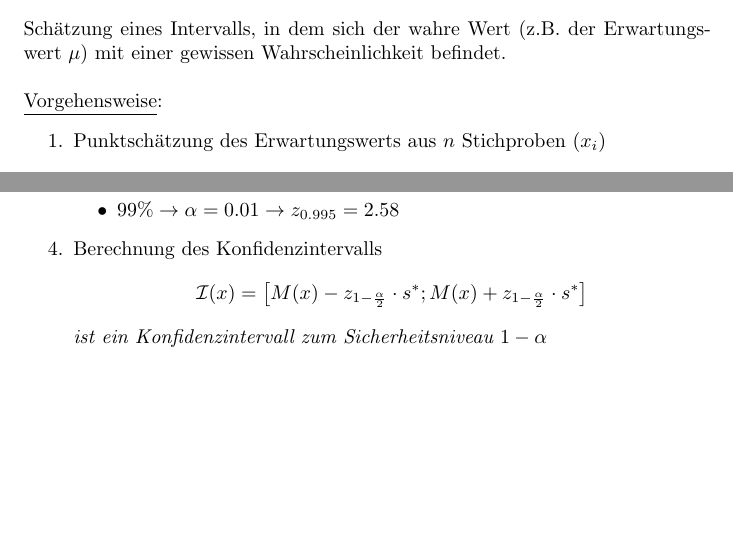
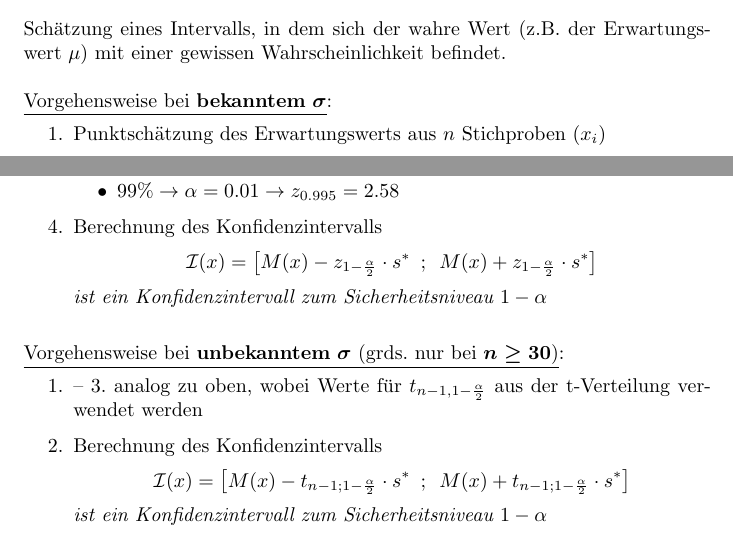
Before and after one commit to PommesKlaus/MatheDS, a LaTeX document (main.tex, which reads statistik/konfidenzintervalle.tex): two parts of page 10 of 10, joined at a grey line, cut so that both start at the same text, the shorter picture padded with empty space. Compiled offline with pdfLaTeX.

Commit message:
Konfidenzintervall t-Verteilung

```diff
--- a/statistik/konfidenzintervalle.tex
+++ b/statistik/konfidenzintervalle.tex
@@ -2,7 +2,7 @@
 
 Schätzung eines Intervalls, in dem sich der wahre Wert (z.B. der Erwartungswert~\(\mu\)) mit einer gewissen Wahrscheinlichkeit befindet.
 \\\\
-\underline{Vorgehensweise}:
+\underline{Vorgehensweise bei \textbf{bekanntem} \boldmath{\(\sigma\)}}:
 \begin{enumerate}
     \item Punktschätzung des Erwartungswerts aus \(n\) Stichproben (\(x_i\))
             \[M(x)=\frac{1}{n}\sum_{i=1}^{n}x_i\]\\
@@ -20,7 +20,19 @@ Schätzung eines Intervalls, in dem sich der wahre Wert (z.B. der Erwartungswert
         \end{itemize}
     \item Berechnung des Konfidenzintervalls
     \begin{equation*}
-        \mathcal{I}(x) = \left[M(x) - z_{1-\frac{\alpha}{2}} \cdot s^*; M(x) + z_{1-\frac{\alpha}{2}} \cdot s^*\right]
+        \mathcal{I}(x) = \left[M(x) - z_{1-\frac{\alpha}{2}} \cdot s^*\hspace{0.5em}; \hspace{0.5em}M(x) + z_{1-\frac{\alpha}{2}} \cdot s^*\right]
     \end{equation*}
-    \emph{ist ein Konfidenzintervall zum Sicherheitsniveau \(1-\alpha\)}
+    \emph{ist ein Konfidenzintervall zum Sicherheitsniveau \(1-\alpha\)}\\
 \end{enumerate}
+
+\underline{Vorgehensweise bei \textbf{unbekanntem} \boldmath{\(\sigma\)} (grds. nur bei \(n\geq 30\))}:
+\begin{enumerate}
+    \item -- 3. analog zu oben, wobei Werte für \(t_{n-1,1-\frac{\alpha}{2}}\) aus der t-Verteilung verwendet werden
+
+    \item Berechnung des Konfidenzintervalls
+    \begin{equation*}
+        \mathcal{I}(x) = \left[M(x) - t_{n-1;1-\frac{\alpha}{2}} \cdot s^*\hspace{0.5em}; \hspace{0.5em}M(x) + t_{n-1;1-\frac{\alpha}{2}} \cdot s
+        ^*\right]
+    \end{equation*}
+    \emph{ist ein Konfidenzintervall zum Sicherheitsniveau \(1-\alpha\)}\\
+\end{enumerate}
```
